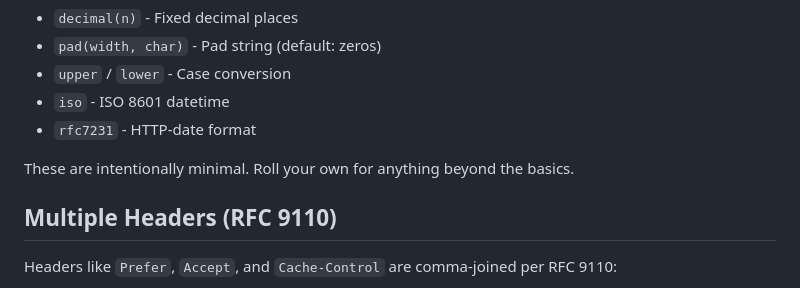
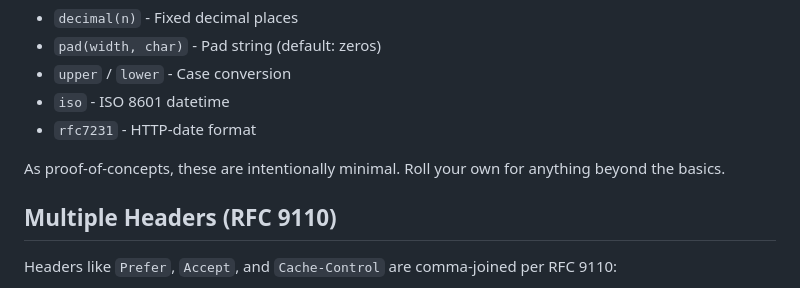
Before and after one commit to steveAllen0112/http-aware-forms, a Markdown page: README.md, the part around the change. GitHub-like rendering.

Commit message:
Clarify formatters are proof-of-concepts
Co-Authored-By: Claude Opus 4.5 <noreply@anthropic.com>

```diff
--- a/README.md
+++ b/README.md
@@ -93,7 +93,7 @@ Include `http-aware-formatters.js` for a starter set:
 - `iso` - ISO 8601 datetime
 - `rfc7231` - HTTP-date format
 
-These are intentionally minimal. Roll your own for anything beyond the basics.
+As proof-of-concepts, these are intentionally minimal. Roll your own for anything beyond the basics.
 
 ## Multiple Headers (RFC 9110)
 
```
